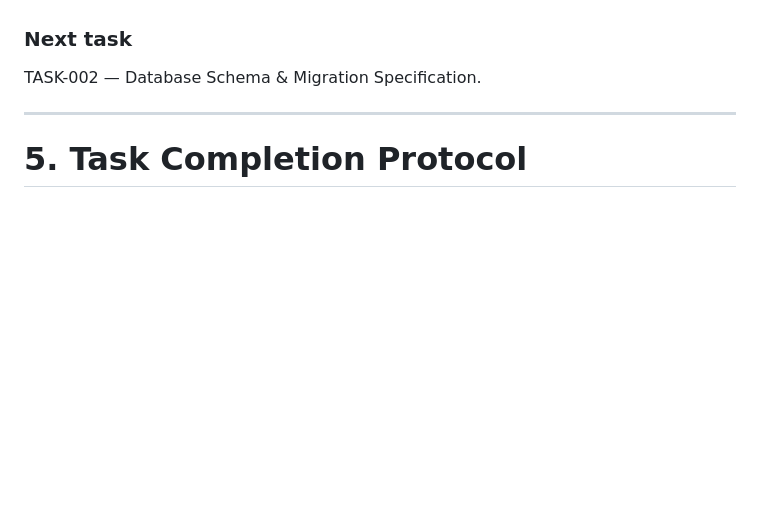
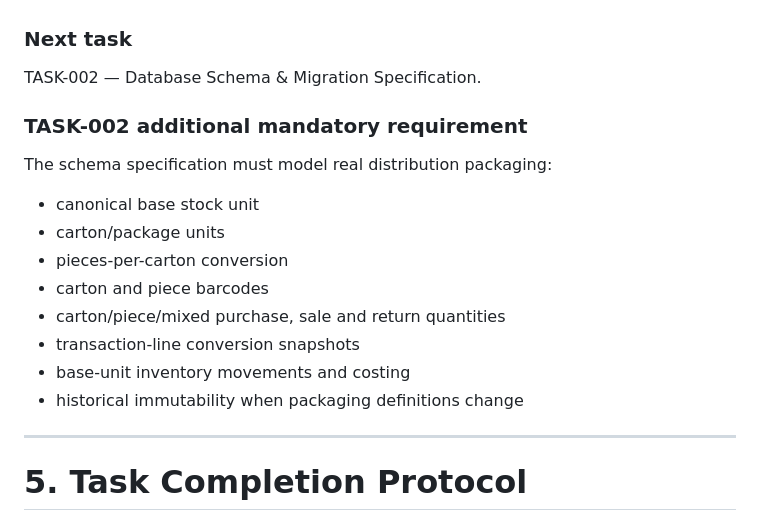
Before and after one commit to blalramdane/nexora-distribution-os, a Markdown page: TASK_LOOP.md, the part around the change. Rendered like a GitHub page; blank space fills up the shorter version.

Commit message:
docs: add packaging requirement to TASK-002

```diff
--- a/TASK_LOOP.md
+++ b/TASK_LOOP.md
@@ -426,6 +426,17 @@ TASK-002 must define the exact database schema, migration order, constraints, in
 ### Next task
 TASK-002 — Database Schema & Migration Specification.
 
+### TASK-002 additional mandatory requirement
+The schema specification must model real distribution packaging:
+- canonical base stock unit
+- carton/package units
+- pieces-per-carton conversion
+- carton and piece barcodes
+- carton/piece/mixed purchase, sale and return quantities
+- transaction-line conversion snapshots
+- base-unit inventory movements and costing
+- historical immutability when packaging definitions change
+
 ---
 
 # 5. Task Completion Protocol
```
